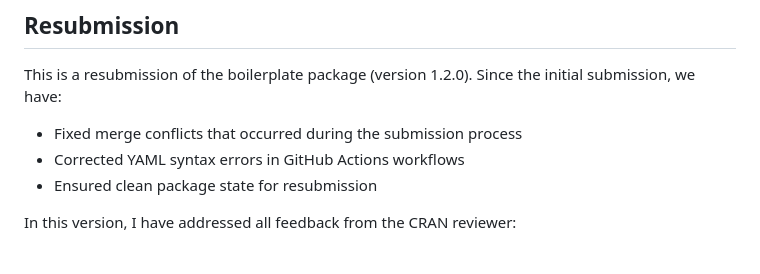
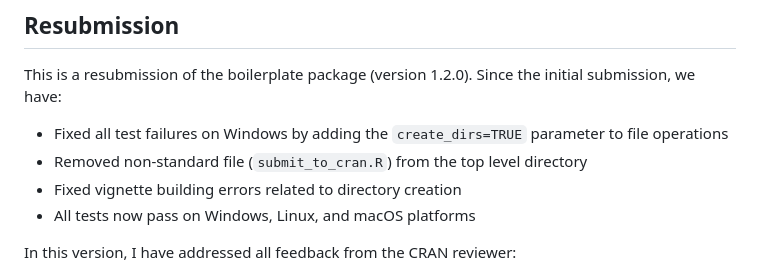
Before and after one commit to go-bayes/boilerplate, a Markdown page: cran-comments.md, the part around the change. Drawn GitHub-style.

Commit message:
Update cran-comments.md for resubmission

```diff
--- a/cran-comments.md
+++ b/cran-comments.md
@@ -18,9 +18,10 @@
 
 This is a resubmission of the boilerplate package (version 1.2.0). Since the initial submission, we have:
 
-* Fixed merge conflicts that occurred during the submission process
-* Corrected YAML syntax errors in GitHub Actions workflows
-* Ensured clean package state for resubmission
+* Fixed all test failures on Windows by adding the `create_dirs=TRUE` parameter to file operations
+* Removed non-standard file (`submit_to_cran.R`) from the top level directory
+* Fixed vignette building errors related to directory creation
+* All tests now pass on Windows, Linux, and macOS platforms
 
 In this version, I have addressed all feedback from the CRAN reviewer:
 
```
